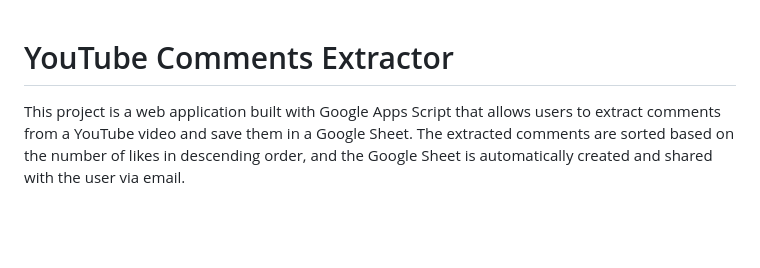
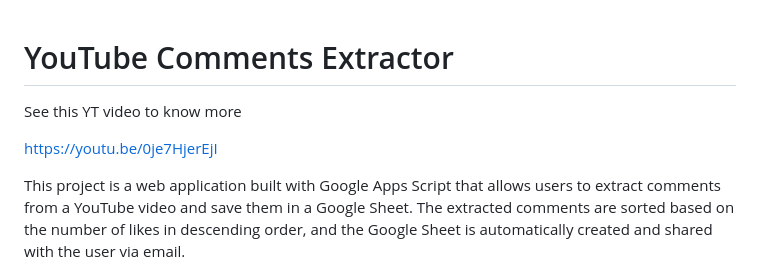
Before and after one commit to jyotipravatiitm/youtube-comment-emailer, a Markdown page: README.md, the part around the change. GitHub-like rendering; blank space fills up the shorter version.

```diff
--- a/README.md
+++ b/README.md
@@ -1,4 +1,12 @@
 # YouTube Comments Extractor
+
+See this YT video to know more
+
+https://youtu.be/0je7HjerEjI
+
+
+
+
 
 This project is a web application built with Google Apps Script that allows users to extract comments from a YouTube video and save them in a Google Sheet. The extracted comments are sorted based on the number of likes in descending order, and the Google Sheet is automatically created and shared with the user via email.
 
```
